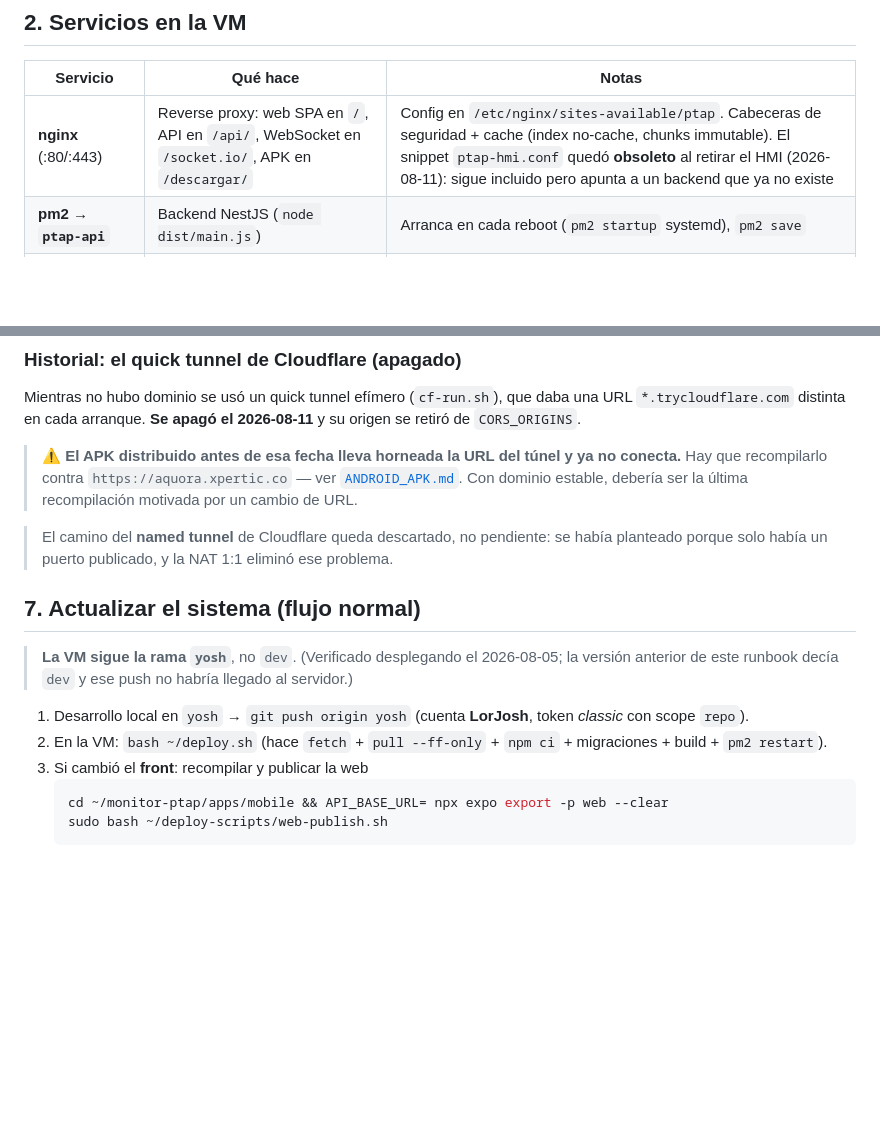
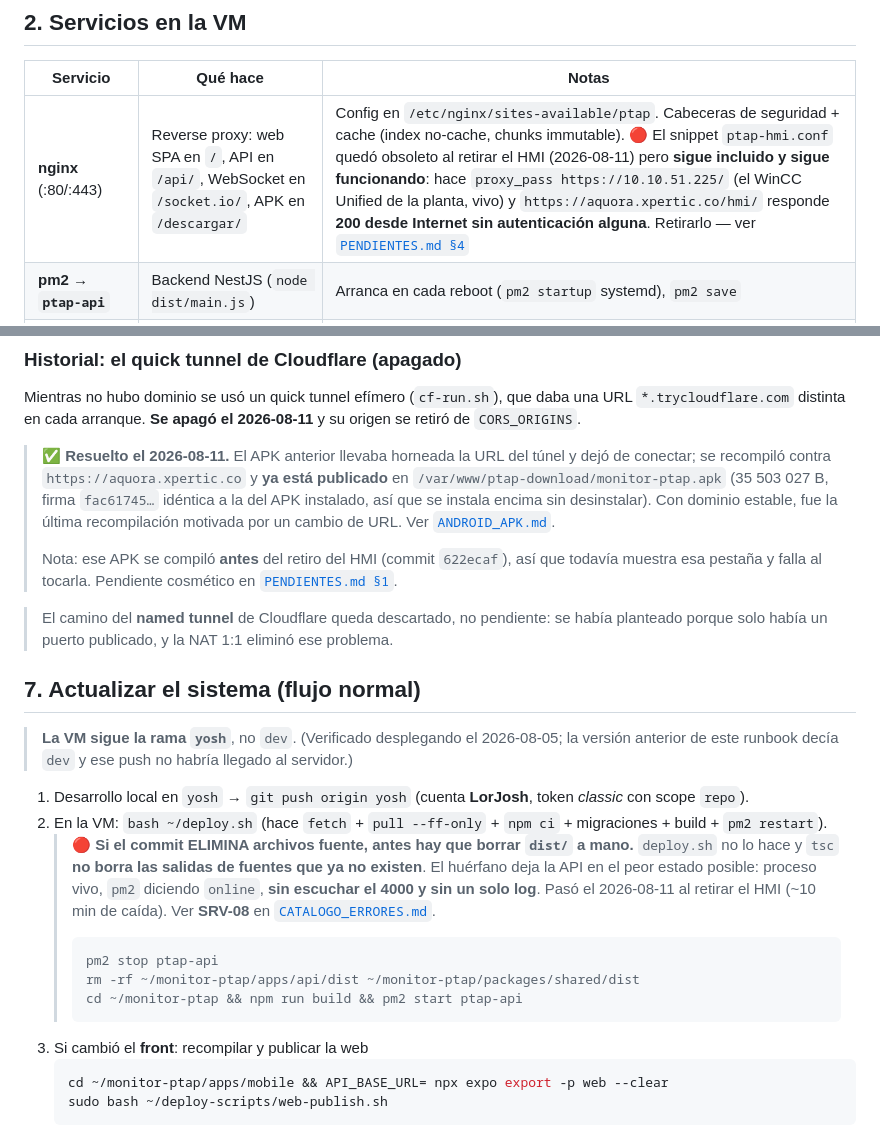
Before and after one commit to sebas4284/monitor-ptap, a Markdown page: docs/RUNBOOK_PRODUCCION.md, 2 parts joined by grey strips. GitHub-like rendering; blank space fills up the shorter version.

````diff
--- a/docs/RUNBOOK_PRODUCCION.md
+++ b/docs/RUNBOOK_PRODUCCION.md
@@ -57,7 +57,7 @@ aquora.xpertic.co ──► 191.102.61.125 ──[NAT 1:1]──► 192.168.30.5
 
 | Servicio | Qué hace | Notas |
 |---|---|---|
-| **nginx** (:80/:443) | Reverse proxy: web SPA en `/`, API en `/api/`, WebSocket en `/socket.io/`, APK en `/descargar/` | Config en `/etc/nginx/sites-available/ptap`. Cabeceras de seguridad + cache (index no-cache, chunks immutable). El snippet `ptap-hmi.conf` quedó **obsoleto** al retirar el HMI (2026-08-11): sigue incluido pero apunta a un backend que ya no existe |
+| **nginx** (:80/:443) | Reverse proxy: web SPA en `/`, API en `/api/`, WebSocket en `/socket.io/`, APK en `/descargar/` | Config en `/etc/nginx/sites-available/ptap`. Cabeceras de seguridad + cache (index no-cache, chunks immutable). 🔴 El snippet `ptap-hmi.conf` quedó obsoleto al retirar el HMI (2026-08-11) pero **sigue incluido y sigue funcionando**: hace `proxy_pass https://10.10.51.225/` (el WinCC Unified de la planta, vivo) y `https://aquora.xpertic.co/hmi/` responde **200 desde Internet sin autenticación alguna**. Retirarlo — ver [`PENDIENTES.md §4`](./PENDIENTES.md) |
 | **pm2 → `ptap-api`** | Backend NestJS (`node dist/main.js`) | Arranca en cada reboot (`pm2 startup` systemd), `pm2 save` |
 | **MySQL 8** (`ptapapp`) | BD (users, audit_log, command_log, tokens) | Escucha **solo localhost** (`bind-address 127.0.0.1`) |
 | ~~**cloudflared**~~ | *(apagado el 2026-08-11)* | Fue el stopgap mientras no había dominio. El binario y `cf-run.sh` siguen en la VM por si hiciera falta un acceso de emergencia |
@@ -126,9 +126,14 @@ Mientras no hubo dominio se usó un quick tunnel efímero (`cf-run.sh`), que dab
 `*.trycloudflare.com` distinta en cada arranque. **Se apagó el 2026-08-11** y su origen se retiró de
 `CORS_ORIGINS`.
 
-> ⚠️ **El APK distribuido antes de esa fecha lleva horneada la URL del túnel y ya no conecta.** Hay
-> que recompilarlo contra `https://aquora.xpertic.co` — ver [`ANDROID_APK.md`](./ANDROID_APK.md).
-> Con dominio estable, debería ser la última recompilación motivada por un cambio de URL.
+> ✅ **Resuelto el 2026-08-11.** El APK anterior llevaba horneada la URL del túnel y dejó de
+> conectar; se recompiló contra `https://aquora.xpertic.co` y **ya está publicado** en
+> `/var/www/ptap-download/monitor-ptap.apk` (35 503 027 B, firma `fac61745…` idéntica a la del APK
+> instalado, así que se instala encima sin desinstalar). Con dominio estable, fue la última
+> recompilación motivada por un cambio de URL. Ver [`ANDROID_APK.md`](./ANDROID_APK.md).
+>
+> Nota: ese APK se compiló **antes** del retiro del HMI (commit `622ecaf`), así que todavía muestra
+> esa pestaña y falla al tocarla. Pendiente cosmético en [`PENDIENTES.md §1`](./PENDIENTES.md).
 
 > El camino del **named tunnel** de Cloudflare queda descartado, no pendiente: se había planteado
 > porque solo había un puerto publicado, y la NAT 1:1 eliminó ese problema.
@@ -142,6 +147,16 @@ Mientras no hubo dominio se usó un quick tunnel efímero (`cf-run.sh`), que dab
    scope `repo`).
 2. En la VM: `bash ~/deploy.sh` (hace `fetch` + `pull --ff-only` + `npm ci` + migraciones + build +
    `pm2 restart`).
+   > 🔴 **Si el commit ELIMINA archivos fuente, antes hay que borrar `dist/` a mano.** `deploy.sh`
+   > no lo hace y `tsc` **no borra las salidas de fuentes que ya no existen**. El huérfano deja la
+   > API en el peor estado posible: proceso vivo, `pm2` diciendo `online`, **sin escuchar el 4000 y
+   > sin un solo log**. Pasó el 2026-08-11 al retirar el HMI (~10 min de caída). Ver **SRV-08** en
+   > [`CATALOGO_ERRORES.md`](./CATALOGO_ERRORES.md).
+   > ```bash
+   > pm2 stop ptap-api
+   > rm -rf ~/monitor-ptap/apps/api/dist ~/monitor-ptap/packages/shared/dist
+   > cd ~/monitor-ptap && npm run build && pm2 start ptap-api
+   > ```
 3. Si cambió el **front**: recompilar y publicar la web
    ```bash
    cd ~/monitor-ptap/apps/mobile && API_BASE_URL= npx expo export -p web --clear
````
Also changed, not shown: docs/CATALOGO_ERRORES.md (+15 -0 lines), docs/PENDIENTES.md (+66 -26 lines).
